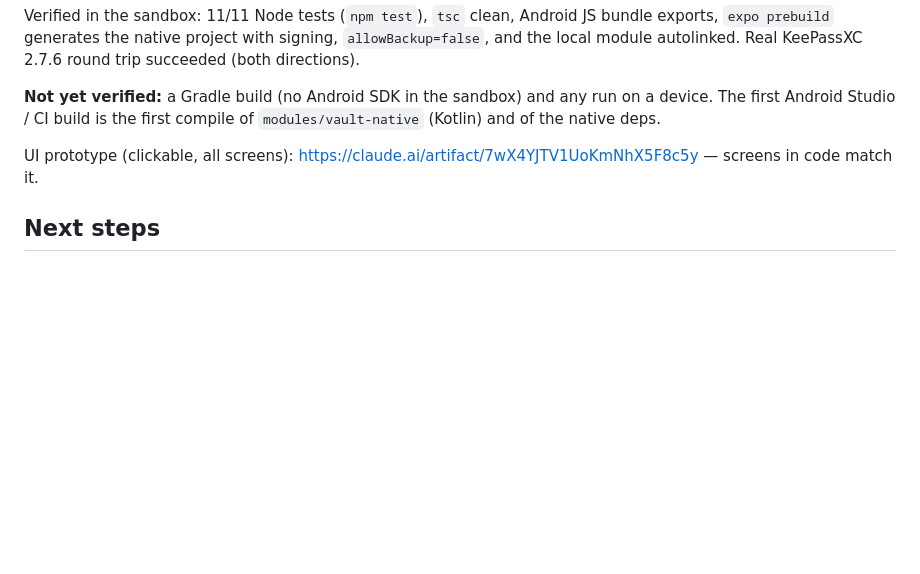
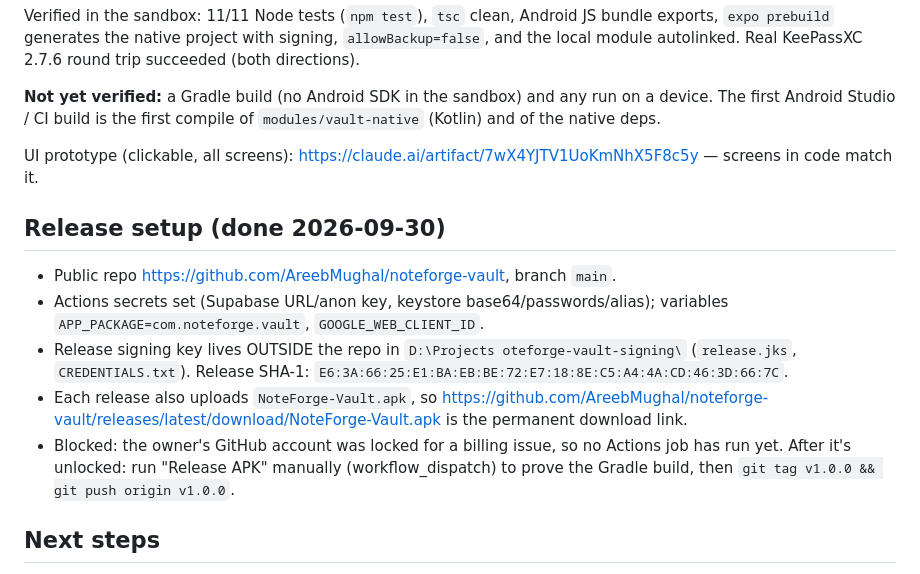
Before and after one commit to AreebMughal/noteforge-vault, a Markdown page: CLAUDE.md, the part around the change. GitHub-like rendering; blank space fills up the shorter version.

Commit message:
Record release setup in CLAUDE.md
Co-Authored-By: Claude Opus 5.5 <noreply@anthropic.com>

```diff
--- a/CLAUDE.md
+++ b/CLAUDE.md
@@ -105,6 +105,22 @@ run on a device. The first Android Studio / CI build is the first compile of
 UI prototype (clickable, all screens):
 https://claude.ai/artifact/7wX4YJTV1UoKmNhX5F8c5y — screens in code match it.
 
+## Release setup (done 2026-09-30)
+
+- Public repo https://github.com/AreebMughal/noteforge-vault, branch `main`.
+- Actions secrets set (Supabase URL/anon key, keystore base64/passwords/alias);
+  variables `APP_PACKAGE=com.noteforge.vault`, `GOOGLE_WEB_CLIENT_ID`.
+- Release signing key lives OUTSIDE the repo in `D:\Projects
+oteforge-vault-signing\`
+  (`release.jks`, `CREDENTIALS.txt`). Release SHA-1:
+  `E6:3A:66:25:E1:BA:EB:BE:72:E7:18:8E:C5:A4:4A:CD:46:3D:66:7C`.
+- Each release also uploads `NoteForge-Vault.apk`, so
+  https://github.com/AreebMughal/noteforge-vault/releases/latest/download/NoteForge-Vault.apk
+  is the permanent download link.
+- Blocked: the owner's GitHub account was locked for a billing issue, so no Actions job
+  has run yet. After it's unlocked: run "Release APK" manually (workflow_dispatch) to
+  prove the Gradle build, then `git tag v1.0.0 && git push origin v1.0.0`.
+
 ## Next steps
 
 1. Build locally: `npm install`, create `.env` from `.env.example`,
```
